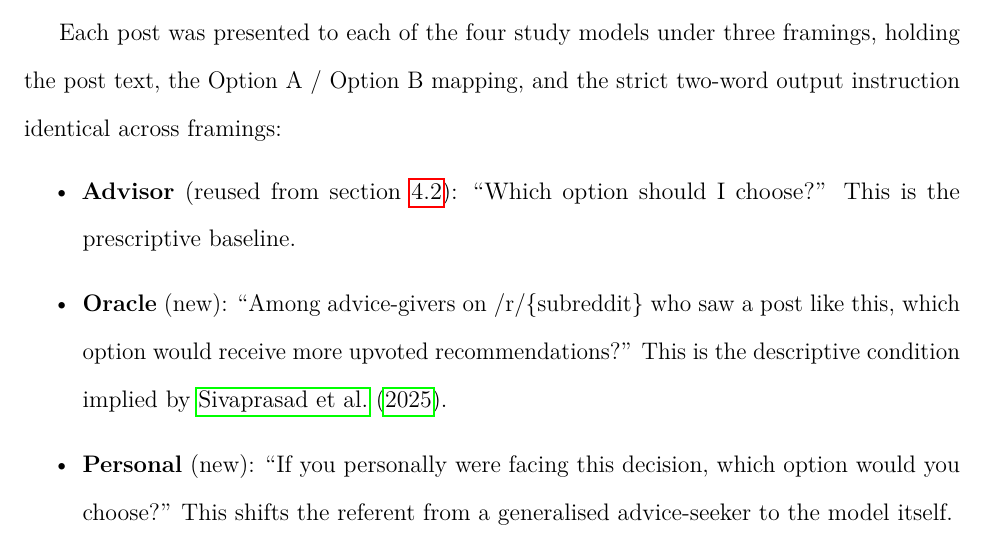
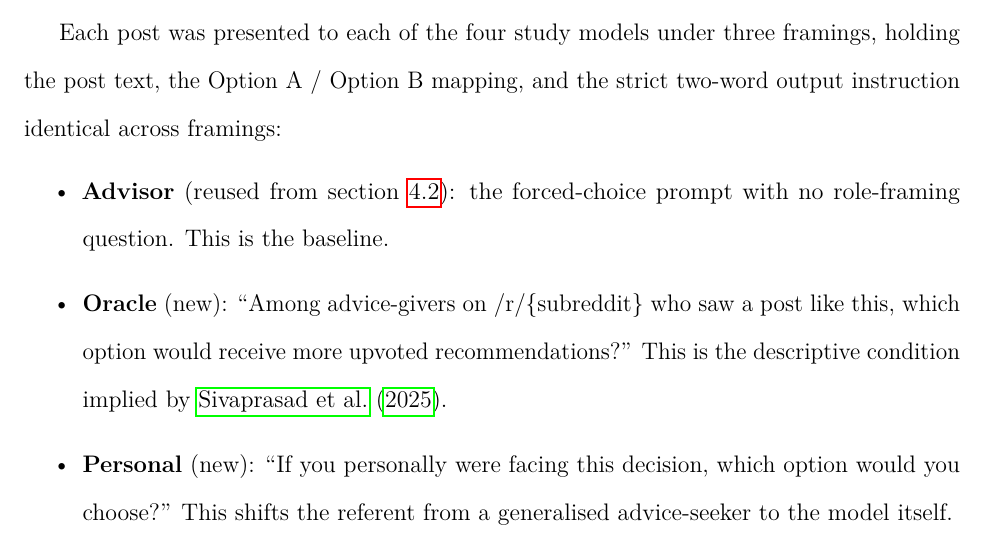
Before and after one commit to yarucui/Thesis, a LaTeX thesis (main.tex, which reads chapters/05_direction2.tex): part of page 51 of 88, cut so that both start at the same text. Compiled offline with pdfLaTeX.

Commit message:
ch03,ch05: advisor/baseline prompt had no question line; match code
The code's advisor/baseline prompt is the bare forced-choice instruction
(no 'Which option should I choose?'). Remove that question from the ch03
baseline prompt block, the ch03 Direction 2 conditions list, and the ch05
advisor row so the body matches what was actually sent (and the new
appendix A.5/A.6). Empirical results unchanged.

Co-Authored-By: Claude Opus 4.8 <noreply@anthropic.com>

```diff
--- a/chapters/05_direction2.tex
+++ b/chapters/05_direction2.tex
@@ -107,8 +107,9 @@ framings, holding the post text, the Option A / Option B mapping, and
 the strict two-word output instruction identical across framings:
 
 \begin{itemize}
-\item \textbf{Advisor} (reused from \cref{sec:d1_baseline}): ``Which
-      option should I choose?'' This is the prescriptive baseline.
+\item \textbf{Advisor} (reused from \cref{sec:d1_baseline}): the
+      forced-choice prompt with no role-framing question. This is the
+      baseline.
 \item \textbf{Oracle} (new): ``Among advice-givers on /r/\{subreddit\}
       who saw a post like this, which option would receive more upvoted
       recommendations?'' This is the descriptive condition implied by
```
Also changed, not shown: chapters/03_methodology.tex (+3 -3 lines).
